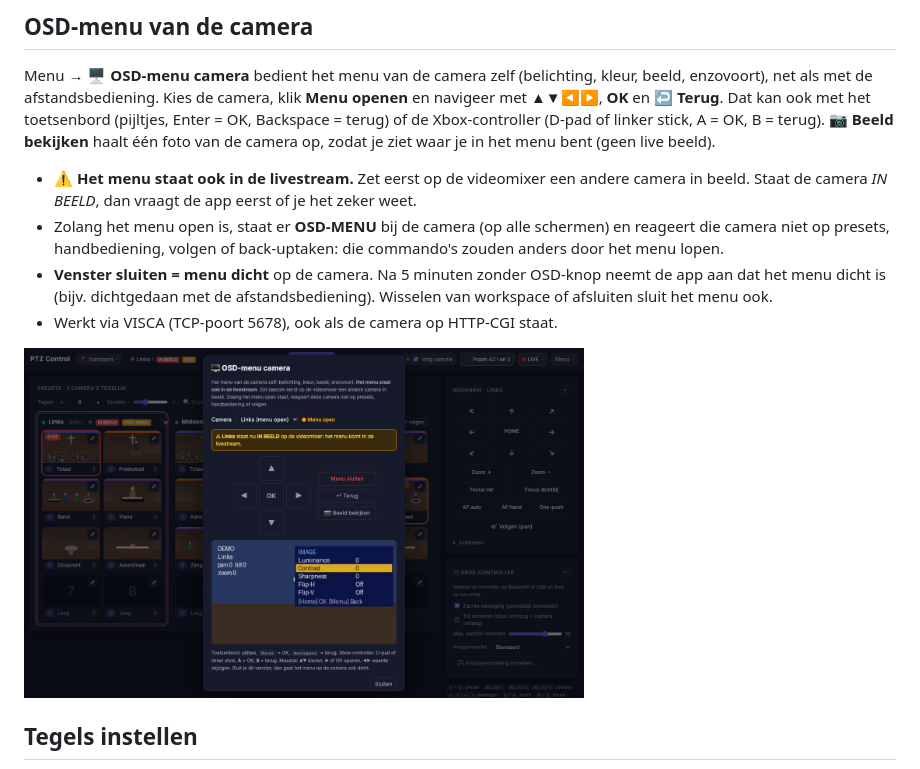
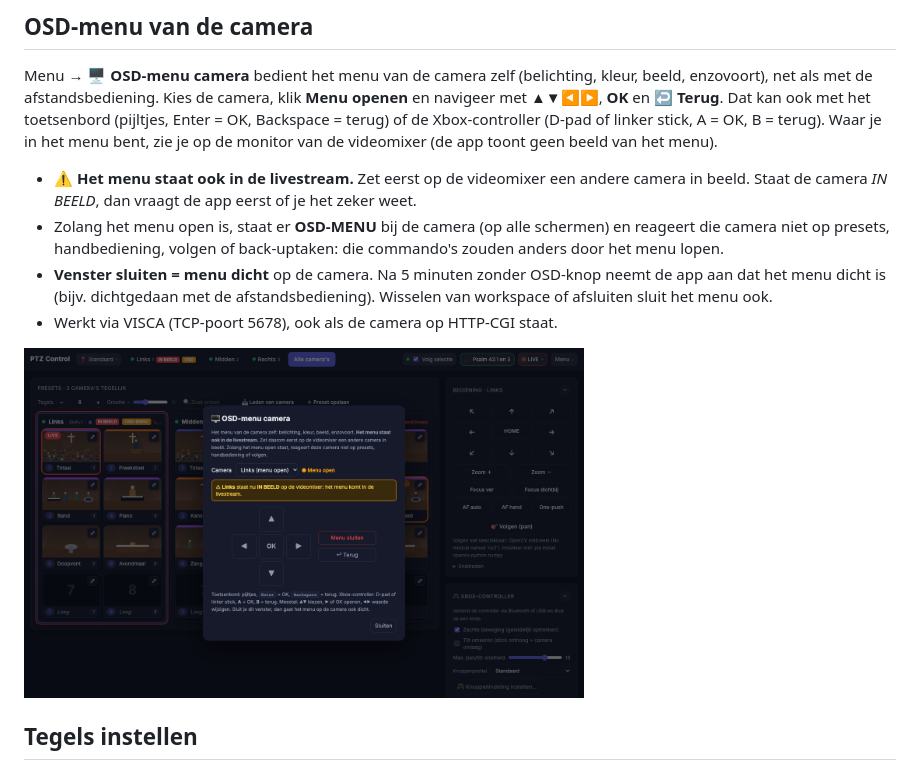
Before and after one commit to gidie12/ptz-control, a Markdown page: README.md, the part around the change. Drawn GitHub-style; pictures changed too: docs/screenshots/osd-menu.png.

```diff
--- a/README.md
+++ b/README.md
@@ -107,7 +107,7 @@ weer gewist. Het resultaat (bijv. "max. preset 254 · 244 bruikbaar") blijft bew
 Menu → **🖥 OSD-menu camera** bedient het menu van de camera zelf (belichting, kleur, beeld, enzovoort), net als met de
 afstandsbediening. Kies de camera, klik **Menu openen** en navigeer met **▲▼◀▶**, **OK** en **↩ Terug**. Dat kan ook met het
 toetsenbord (pijltjes, Enter = OK, Backspace = terug) of de Xbox-controller (D-pad of linker stick, A = OK, B = terug).
-**📷 Beeld bekijken** haalt één foto van de camera op, zodat je ziet waar je in het menu bent (geen live beeld).
+Waar je in het menu bent, zie je op de monitor van de videomixer (de app toont geen beeld van het menu).
 
 - ⚠ **Het menu staat ook in de livestream.** Zet eerst op de videomixer een andere camera in beeld. Staat de camera
   *IN BEELD*, dan vraagt de app eerst of je het zeker weet.
```
Also changed, not shown: CLAUDE.md (+2 -2 lines), 2 other files.
